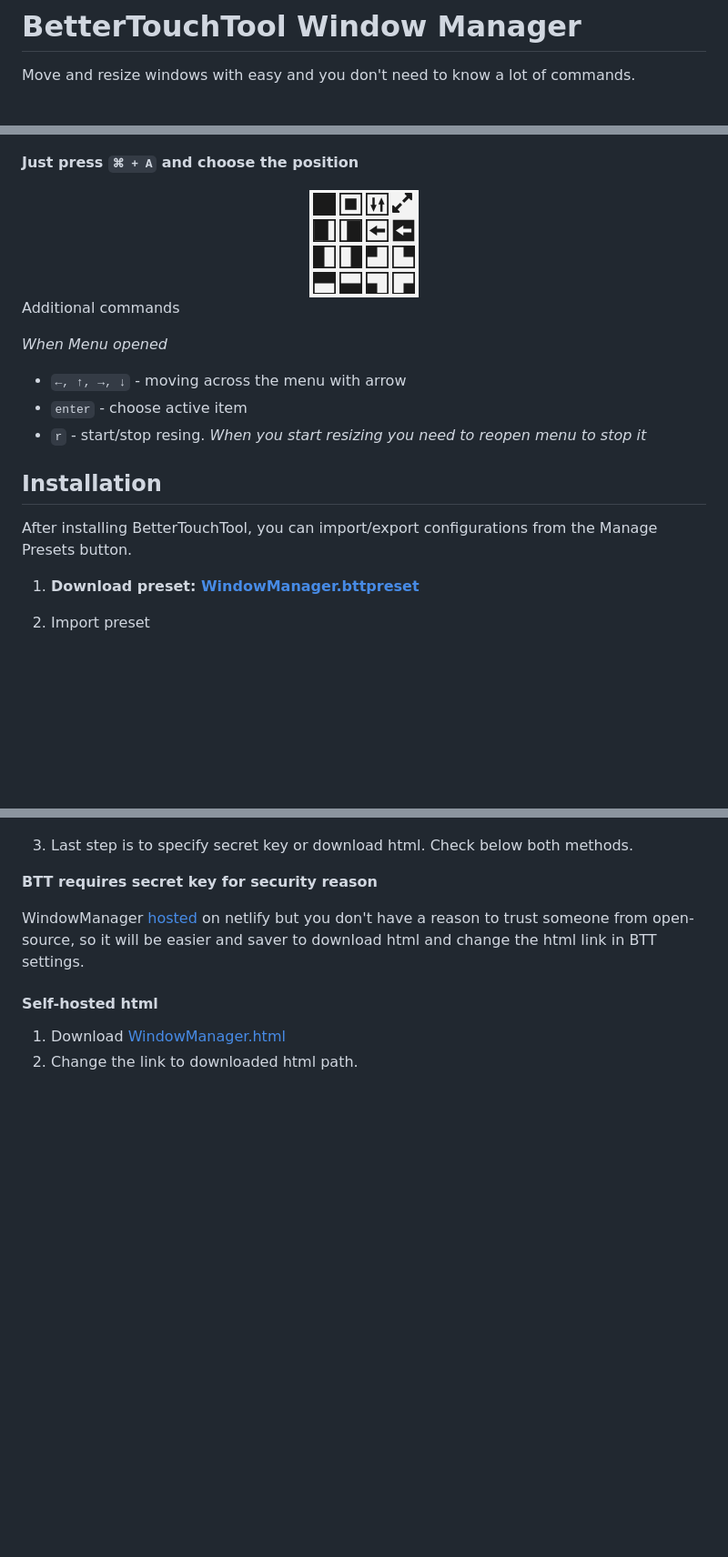
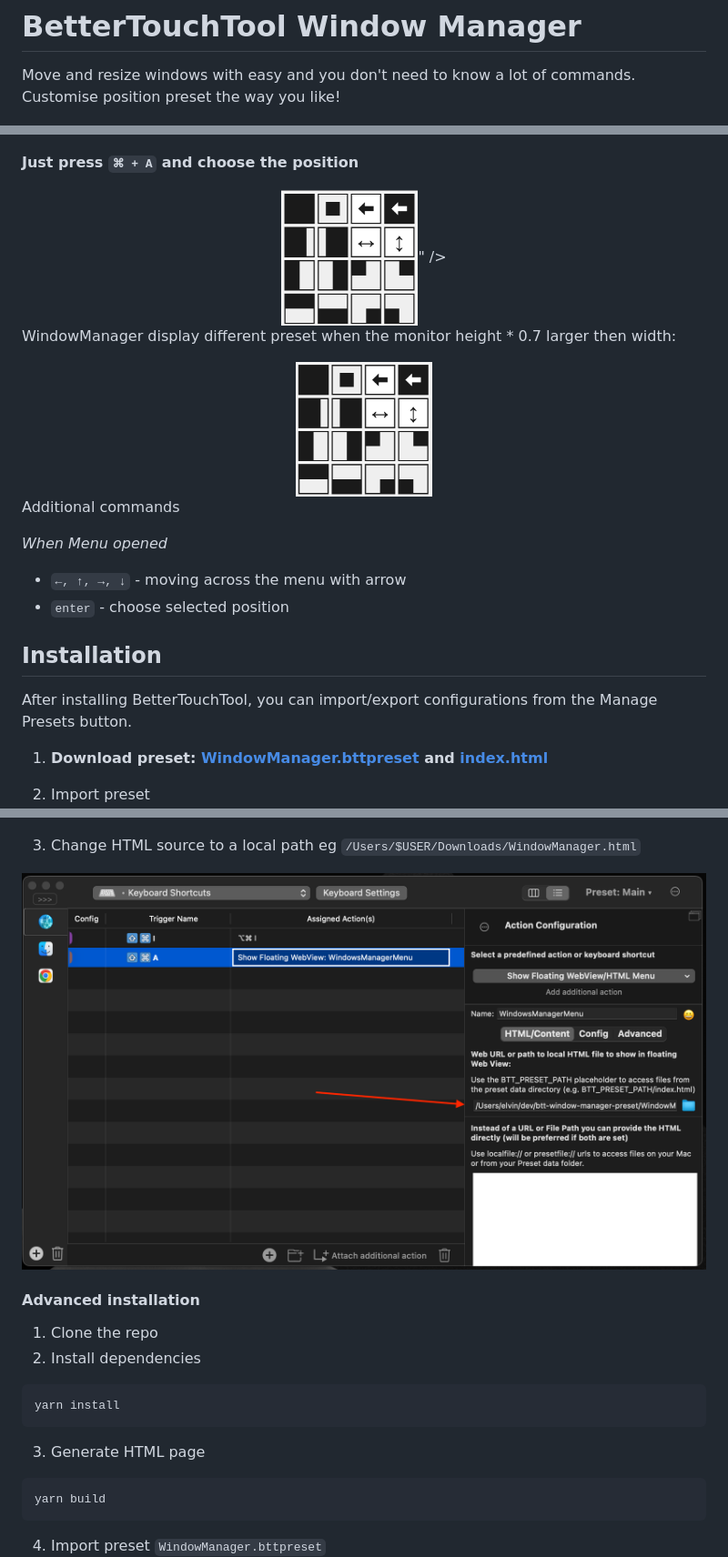
Before and after one commit to elv1n/btt-window-manager-preset, a Markdown page: README.md, 3 parts joined by grey strips. Shown at 91% size. Rendered like a GitHub page; pictures changed too: img/change-link.png, img/menu.png, img/menu_portrait.png (added); blank space fills up the shorter version.

````diff
--- a/README.md
+++ b/README.md
@@ -1,13 +1,20 @@
 # BetterTouchTool Window Manager
 
 Move and resize windows with easy and you don't need to know a lot of commands.
+Customise position preset the way you like!
 
 ![Window manager preview](img/preview.gif)
 
 **Just press `⌘ + A` and choose the position**
 
 <center>
-<img src='img/menu.png' />
+<img src='img/menu.png' width='150' >" />
+</center>
+
+
+WindowManager display different preset when the monitor height * 0.7 larger then width:
+<center>
+<img src='img/menu_portrait.png'width='150' />
 </center>
 
 
@@ -16,27 +23,31 @@ Additional commands
 *When Menu opened*
 
 * `←, ↑, →, ↓` - moving across the menu with arrow
-* `enter` - choose active item
-* `r` - start/stop resing.
-*When you start resizing you need to reopen menu to stop it*
+* `enter` - choose selected position
 
 ## Installation
 
 After installing BetterTouchTool, you can import/export configurations from the Manage Presets button.
 
-1. **Download preset: [WindowManager.bttpreset](https://github.com/elv1n/btt-window-manager-preset/releases/download/1.0/WindowManager.bttpreset)**
+1. **Download preset: [WindowManager.bttpreset](https://github.com/elv1n/btt-window-manager-preset/releases/download/2.0/WindowManager.bttpreset) and [index.html](https://github.com/elv1n/btt-window-manager-preset/releases/download/2.0/index.html)**
 
 2. Import preset
 ![Screenshot](img/import.png)
 
-3. Last step is to specify secret key or download html. Check below both methods.
+3. Change HTML source to a local path eg `/Users/$USER/Downloads/WindowManager.html`
 
-**BTT requires secret key for security reason**
-
-WindowManager [hosted](https://btt-window-manager.netlify.com/) on netlify but you don't have a reason to trust someone from open-source, so it will be easier and saver to download html and change the html link in BTT settings.
+![Screenshot](img/change-link.png)
 
 
-#### Self-hosted html
-1. Download [WindowManager.html](https://github.com/elv1n/btt-window-manager-preset/releases/download/1.0/WindowManager.html)
-2. Change the link to downloaded html path.
+#### Advanced installation
+1. Clone the repo
+2. Install dependencies
+```shell
+yarn install
+```
+3. Generate HTML page
+```shell
+yarn build
+```
+4. Import preset `WindowManager.bttpreset`
 ![Screenshot](img/find-webview.png)
````
Also changed, not shown: other parts of README.md (+10 -4 lines), 12 other files.
